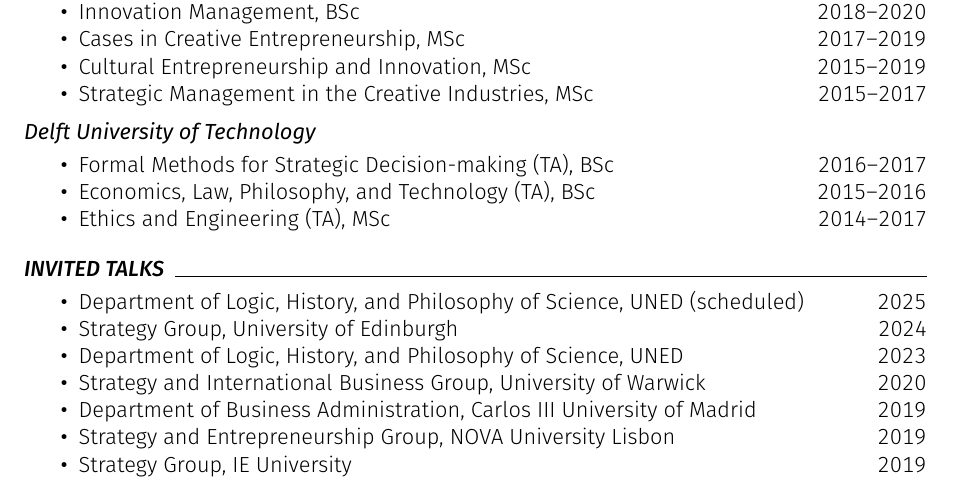
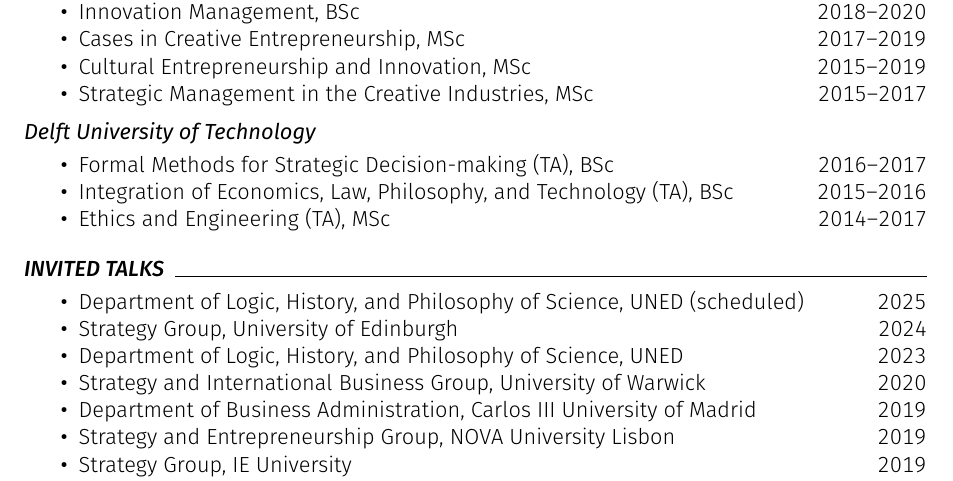
Before and after one commit to piazzai/piazzai.github.io, a LaTeX CV (cv.tex): part of page 2 of 4, cut so that both start at the same text. Compiled offline with pdfLaTeX.

Commit message:
Expand course title

```diff
--- a/cv.tex
+++ b/cv.tex
@@ -136,7 +136,7 @@
 
 \begin{cvlines}
     \cvline{Formal Methods for Strategic Decision-making (TA)}{BSc}{2016--2017}
-    \cvline{Economics, Law, Philosophy, and Technology (TA)}{BSc}{2015--2016}
+    \cvline{Integration of Economics, Law, Philosophy, and Technology (TA)}{BSc}{2015--2016}
     \cvline{Ethics and Engineering (TA)}{MSc}{2014--2017}
 \end{cvlines}
 
```
